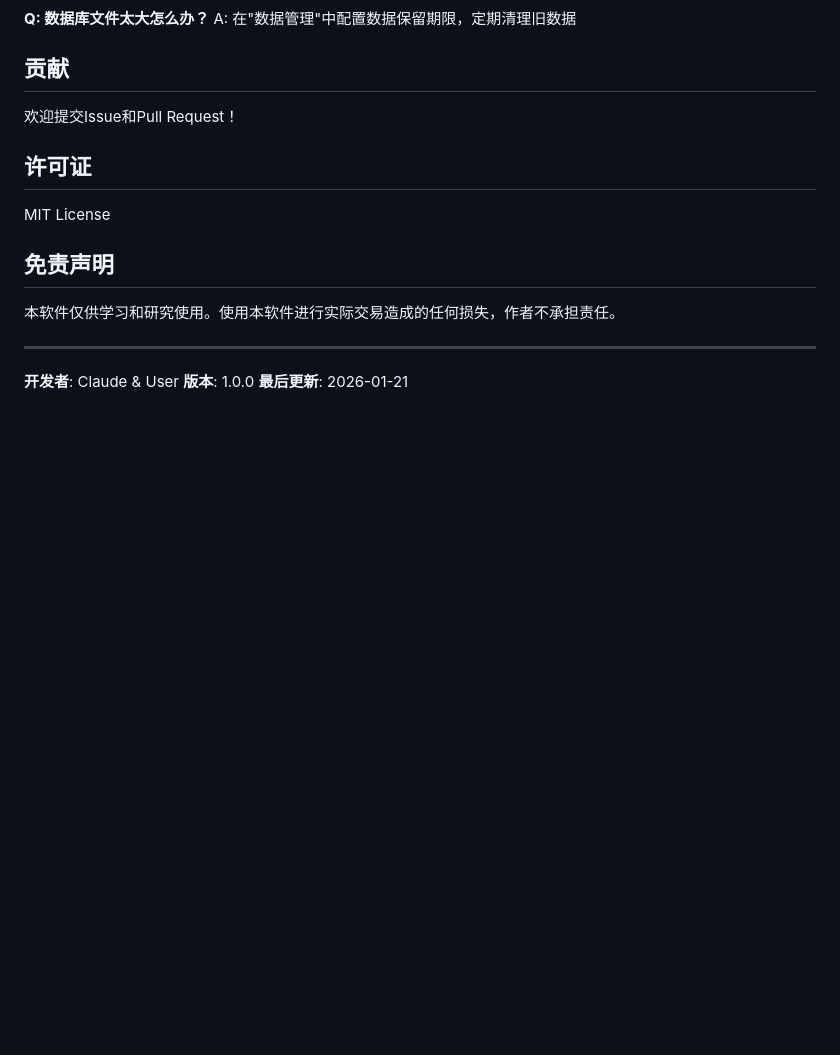
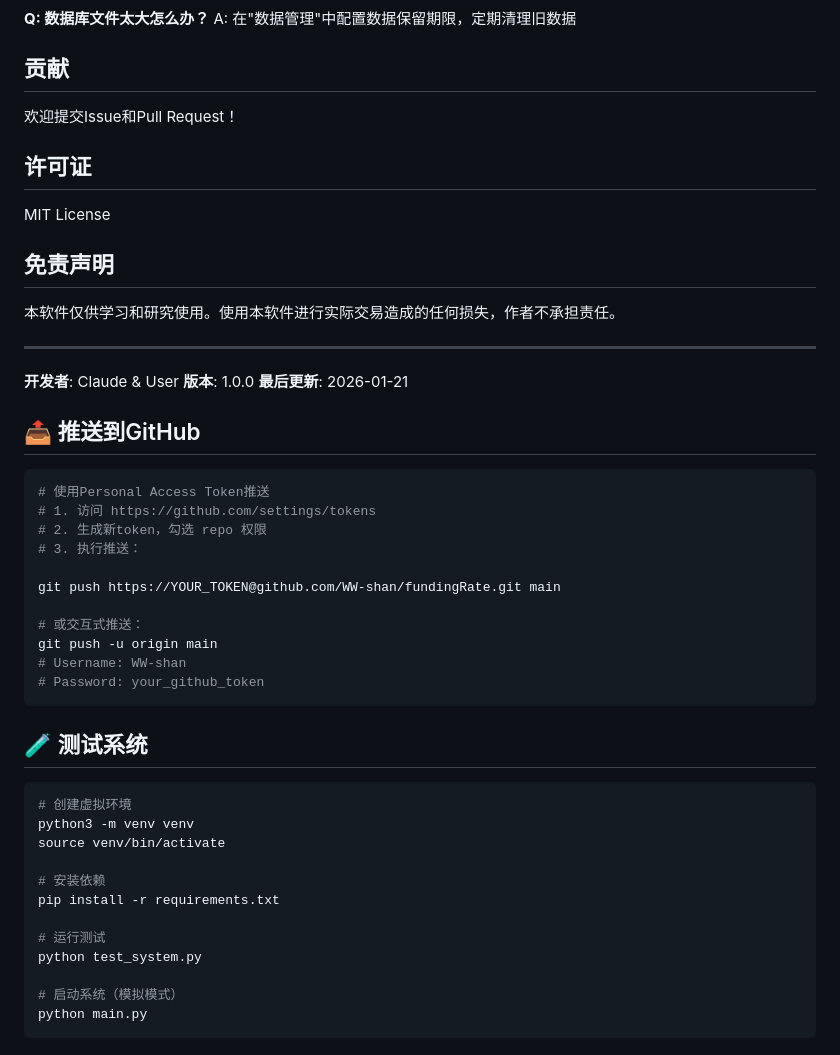
Before and after one commit to WW-shan/fundingRate, a Markdown page: README.md, the part around the change. GitHub-like rendering; blank space fills up the shorter version.

Commit message:
docs: Add push and test instructions to README

````diff
--- a/README.md
+++ b/README.md
@@ -287,3 +287,36 @@ MIT License
 **开发者**: Claude & User
 **版本**: 1.0.0
 **最后更新**: 2026-01-21
+
+## 📤 推送到GitHub
+
+```bash
+# 使用Personal Access Token推送
+# 1. 访问 https://github.com/settings/tokens
+# 2. 生成新token，勾选 repo 权限
+# 3. 执行推送：
+
+git push https://YOUR_TOKEN@github.com/WW-shan/fundingRate.git main
+
+# 或交互式推送：
+git push -u origin main
+# Username: WW-shan
+# Password: your_github_token
+```
+
+## 🧪 测试系统
+
+```bash
+# 创建虚拟环境
+python3 -m venv venv
+source venv/bin/activate
+
+# 安装依赖
+pip install -r requirements.txt
+
+# 运行测试
+python test_system.py
+
+# 启动系统（模拟模式）
+python main.py
+```
````
